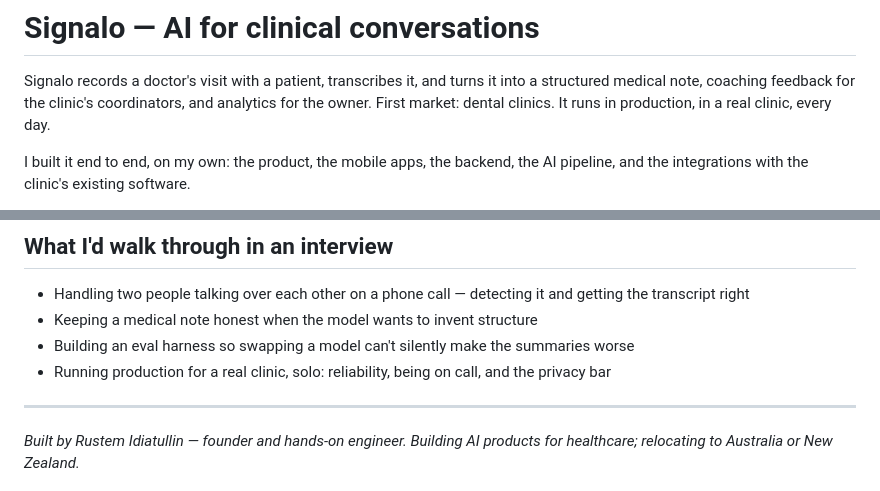
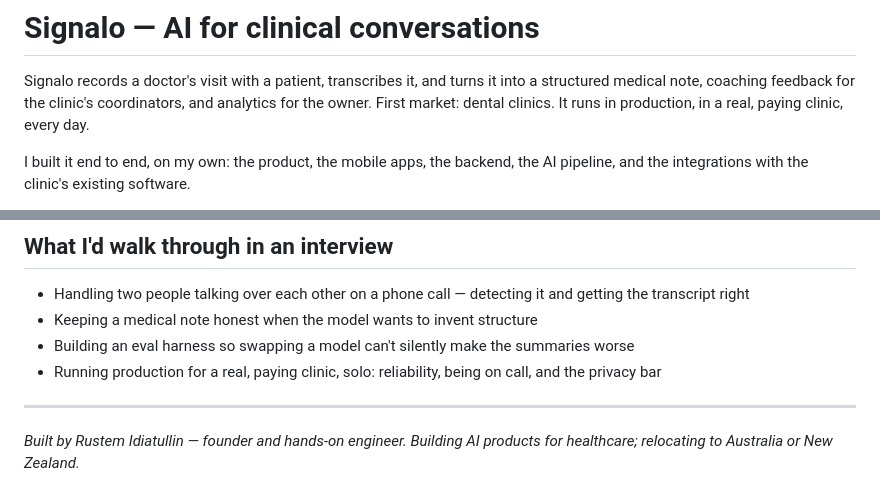
Before and after one commit to rustidi98/signalo-showcase, a Markdown page: README.md, 2 parts joined by grey strips. Rendered like a GitHub page.

Commit message:
Reflect paying-clinic status in production claim

```diff
--- a/README.md
+++ b/README.md
@@ -2,7 +2,7 @@
 
 Signalo records a doctor's visit with a patient, transcribes it, and turns it into a structured medical
 note, coaching feedback for the clinic's coordinators, and analytics for the owner. First market: dental
-clinics. It runs in production, in a real clinic, every day.
+clinics. It runs in production, in a real, paying clinic, every day.
 
 I built it end to end, on my own: the product, the mobile apps, the backend, the AI pipeline, and the
 integrations with the clinic's existing software.
@@ -195,7 +195,7 @@ right way to build.
 - Handling two people talking over each other on a phone call — detecting it and getting the transcript right
 - Keeping a medical note honest when the model wants to invent structure
 - Building an eval harness so swapping a model can't silently make the summaries worse
-- Running production for a real clinic, solo: reliability, being on call, and the privacy bar
+- Running production for a real, paying clinic, solo: reliability, being on call, and the privacy bar
 
 ---
 
```
Also changed, not shown: INTERVIEW_GUIDE.md (+2 -2 lines).
